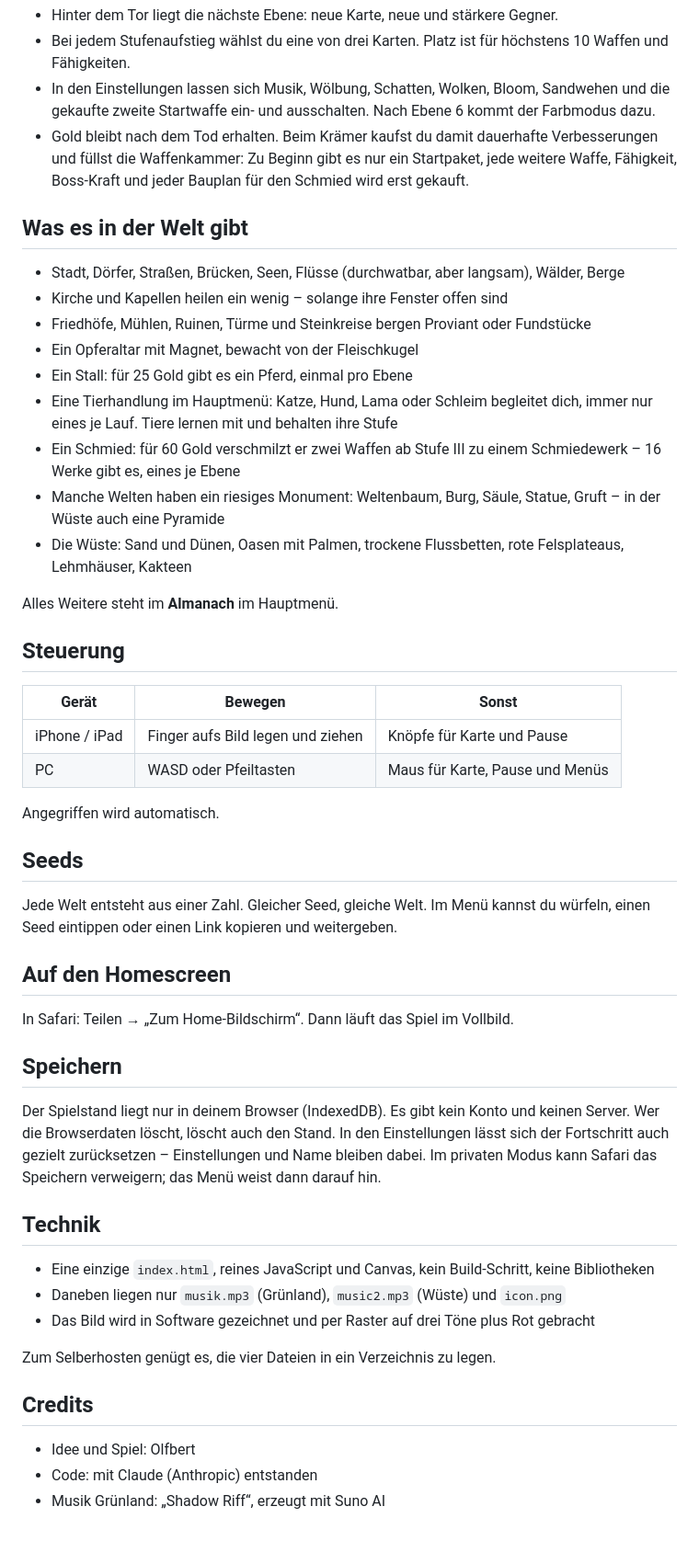
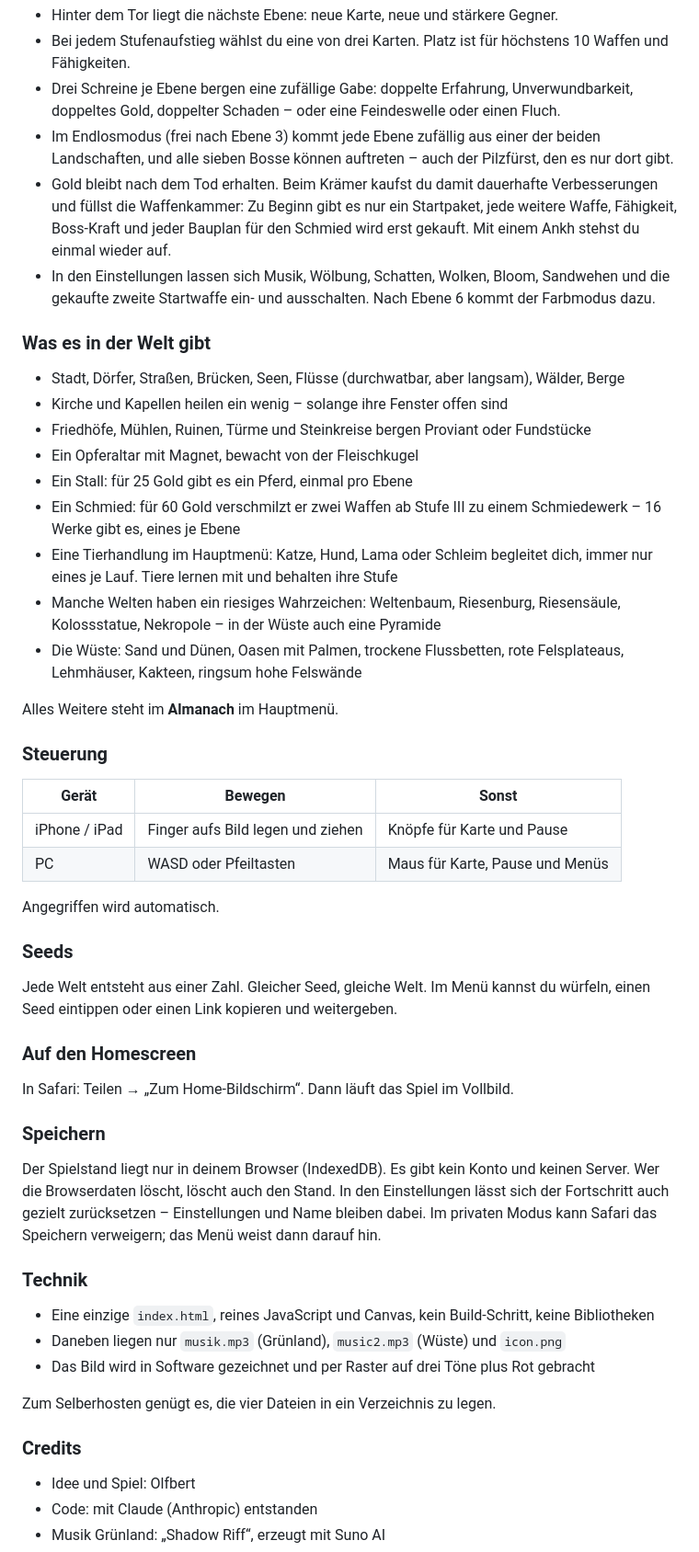
Before and after one commit to LoO-pixel/legend, a Markdown page: README.md, the part around one of its changes. Shown at 92% size. GitHub-like rendering; blank space fills up the shorter version.

```diff
--- a/README.md
+++ b/README.md
@@ -19,23 +107,25 @@ Du bist eine winzige Figur in einer großen, zufällig erzeugten Landschaft. Fei
 - Hinter dem Tor liegt die nächste Ebene: neue Karte, neue und stärkere Gegner.
 - Bei jedem Stufenaufstieg wählst du eine von drei Karten. Platz ist für höchstens 10 Waffen und Fähigkeiten.
+- Drei Schreine je Ebene bergen eine zufällige Gabe: doppelte Erfahrung, Unverwundbarkeit, doppeltes Gold, doppelter Schaden – oder eine Feindeswelle oder einen Fluch.
+- Im Endlosmodus (frei nach Ebene 3) kommt jede Ebene zufällig aus einer der beiden Landschaften, und alle sieben Bosse können auftreten – auch der Pilzfürst, den es nur dort gibt.
+- Gold bleibt nach dem Tod erhalten. Beim Krämer kaufst du damit dauerhafte Verbesserungen und füllst die Waffenkammer: Zu Beginn gibt es nur ein Startpaket, jede weitere Waffe, Fähigkeit, Boss-Kraft und jeder Bauplan für den Schmied wird erst gekauft. Mit einem Ankh stehst du einmal wieder auf.
 - In den Einstellungen lassen sich Musik, Wölbung, Schatten, Wolken, Bloom, Sandwehen und die gekaufte zweite Startwaffe ein- und ausschalten. Nach Ebene 6 kommt der Farbmodus dazu.
-- Gold bleibt nach dem Tod erhalten. Beim Krämer kaufst du damit dauerhafte Verbesserungen und füllst die Waffenkammer: Zu Beginn gibt es nur ein Startpaket, jede weitere Waffe, Fähigkeit, Boss-Kraft und jeder Bauplan für den Schmied wird erst gekauft.
 
-## Was es in der Welt gibt
+### Was es in der Welt gibt
 
 - Stadt, Dörfer, Straßen, Brücken, Seen, Flüsse (durchwatbar, aber langsam), Wälder, Berge
 - Kirche und Kapellen heilen ein wenig – solange ihre Fenster offen sind
 - Friedhöfe, Mühlen, Ruinen, Türme und Steinkreise bergen Proviant oder Fundstücke
 - Ein Opferaltar mit Magnet, bewacht von der Fleischkugel
 - Ein Stall: für 25 Gold gibt es ein Pferd, einmal pro Ebene
+- Ein Schmied: für 60 Gold verschmilzt er zwei Waffen ab Stufe III zu einem Schmiedewerk – 16 Werke gibt es, eines je Ebene
 - Eine Tierhandlung im Hauptmenü: Katze, Hund, Lama oder Schleim begleitet dich, immer nur eines je Lauf. Tiere lernen mit und behalten ihre Stufe
-- Ein Schmied: für 60 Gold verschmilzt er zwei Waffen ab Stufe III zu einem Schmiedewerk – 16 Werke gibt es, eines je Ebene
-- Manche Welten haben ein riesiges Monument: Weltenbaum, Burg, Säule, Statue, Gruft – in der Wüste auch eine Pyramide
-- Die Wüste: Sand und Dünen, Oasen mit Palmen, trockene Flussbetten, rote Felsplateaus, Lehmhäuser, Kakteen
+- Manche Welten haben ein riesiges Wahrzeichen: Weltenbaum, Riesenburg, Riesensäule, Kolossstatue, Nekropole – in der Wüste auch eine Pyramide
+- Die Wüste: Sand und Dünen, Oasen mit Palmen, trockene Flussbetten, rote Felsplateaus, Lehmhäuser, Kakteen, ringsum hohe Felswände
 
 Alles Weitere steht im **Almanach** im Hauptmenü.
 
-## Steuerung
+### Steuerung
 
 | Gerät | Bewegen | Sonst |
 | --- | --- | --- |
@@ -44,19 +134,19 @@ Alles Weitere steht im **Almanach** im Hauptmenü.
 
 Angegriffen wird automatisch.
 
-## Seeds
+### Seeds
 
 Jede Welt entsteht aus einer Zahl. Gleicher Seed, gleiche Welt. Im Menü kannst du würfeln, einen Seed eintippen oder einen Link kopieren und weitergeben.
 
-## Auf den Homescreen
+### Auf den Homescreen
 
 In Safari: Teilen → „Zum Home-Bildschirm“. Dann läuft das Spiel im Vollbild.
 
-## Speichern
+### Speichern
 
 Der Spielstand liegt nur in deinem Browser (IndexedDB). Es gibt kein Konto und keinen Server. Wer die Browserdaten löscht, löscht auch den Stand. In den Einstellungen lässt sich der Fortschritt auch gezielt zurücksetzen – Einstellungen und Name bleiben dabei. Im privaten Modus kann Safari das Speichern verweigern; das Menü weist dann darauf hin.
 
-## Technik
+### Technik
 
 - Eine einzige `index.html`, reines JavaScript und Canvas, kein Build-Schritt, keine Bibliotheken
 - Daneben liegen nur `musik.mp3` (Grünland), `music2.mp3` (Wüste) und `icon.png`
@@ -64,7 +154,7 @@ Der Spielstand liegt nur in deinem Browser (IndexedDB). Es gibt kein Konto und k
 
 Zum Selberhosten genügt es, die vier Dateien in ein Verzeichnis zu legen.
 
-## Credits
+### Credits
 
 - Idee und Spiel: Olfbert
 - Code: mit Claude (Anthropic) entstanden
```
Also changed, not shown: other parts of README.md (+97 -7 lines).
